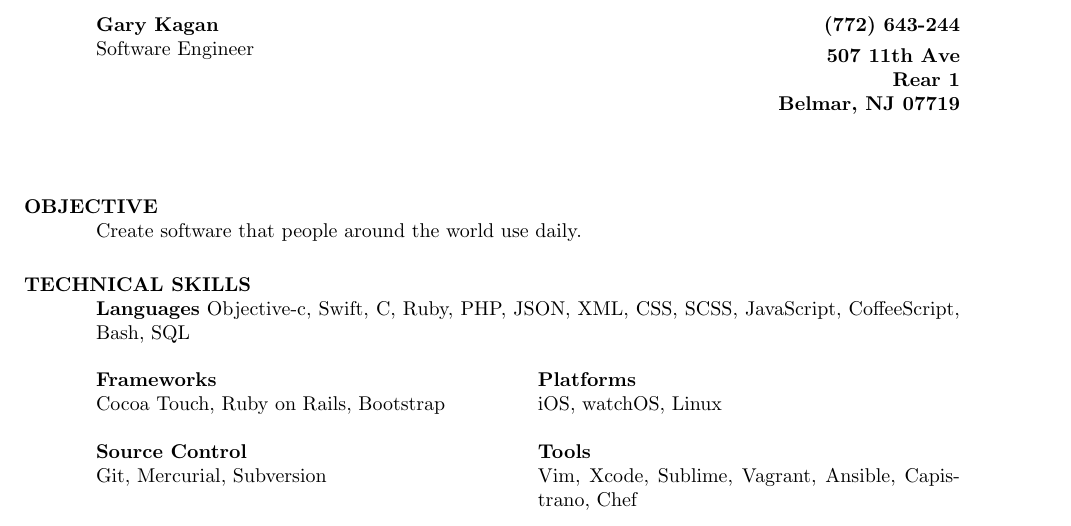
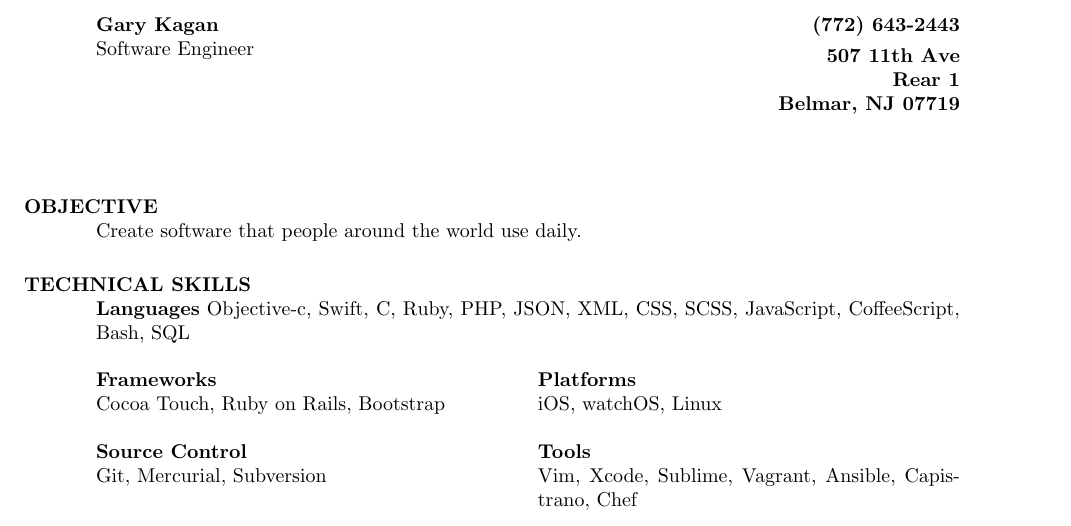
Before and after one commit to garykagan/resume, a LaTeX CV (resume.tex): part of page 1 of 3, cut so that both start at the same text. Compiled offline with pdfLaTeX.

Commit message:
Fixed typo in phone number

```diff
--- a/resume.tex
+++ b/resume.tex
@@ -16,7 +16,7 @@ Software Engineer
 \end{flushleft}
 \columnbreak
 \begin{flushright}
-\textbf{(772) 643-244\\[0.3em]507 11th Ave\\Rear 1\\Belmar, NJ 07719}
+\textbf{(772) 643-2443\\[0.3em]507 11th Ave\\Rear 1\\Belmar, NJ 07719}
 \end{flushright}
 \end{multicols}
 
```
Also changed, not shown: resume.pdf.
